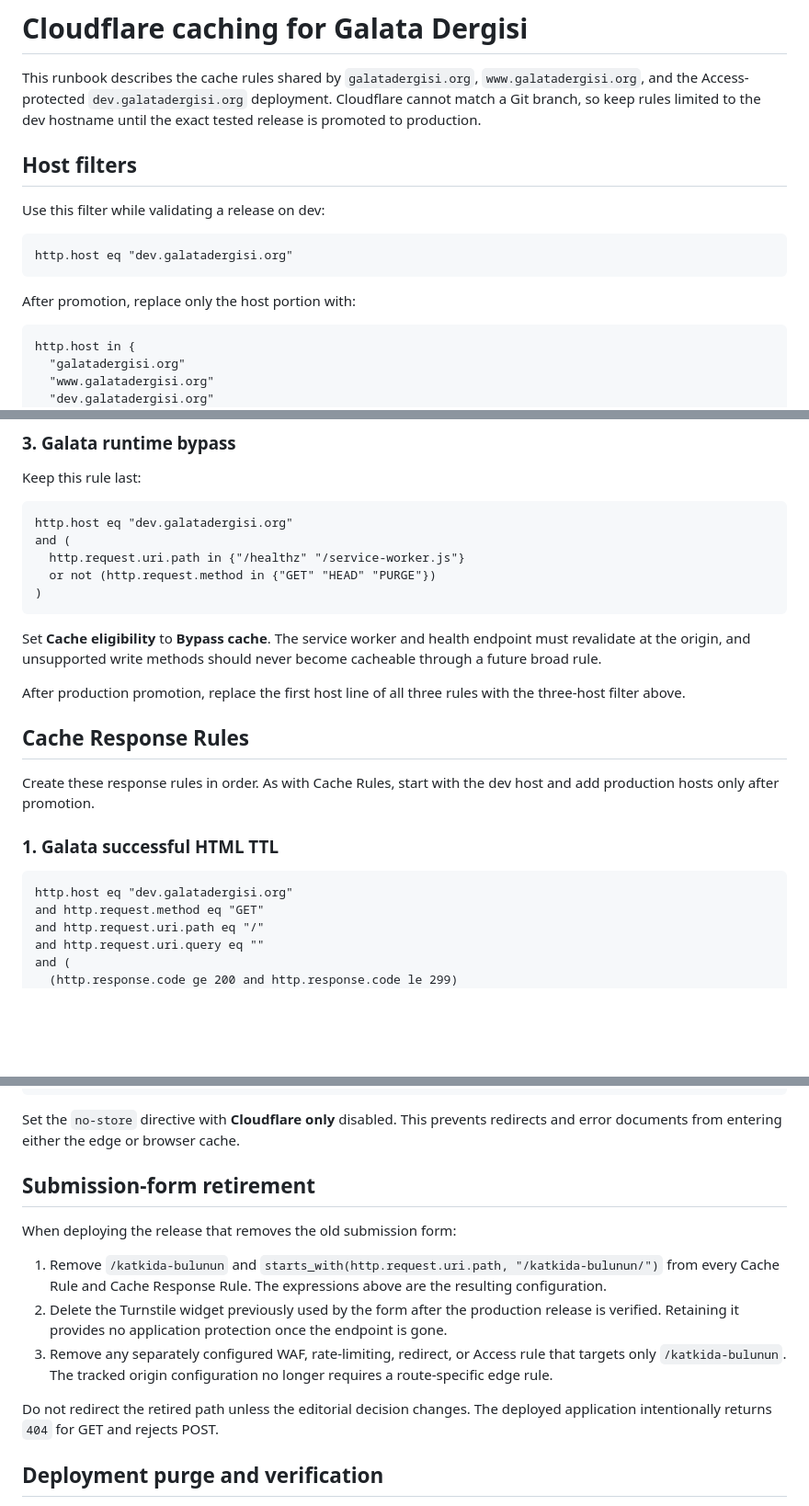
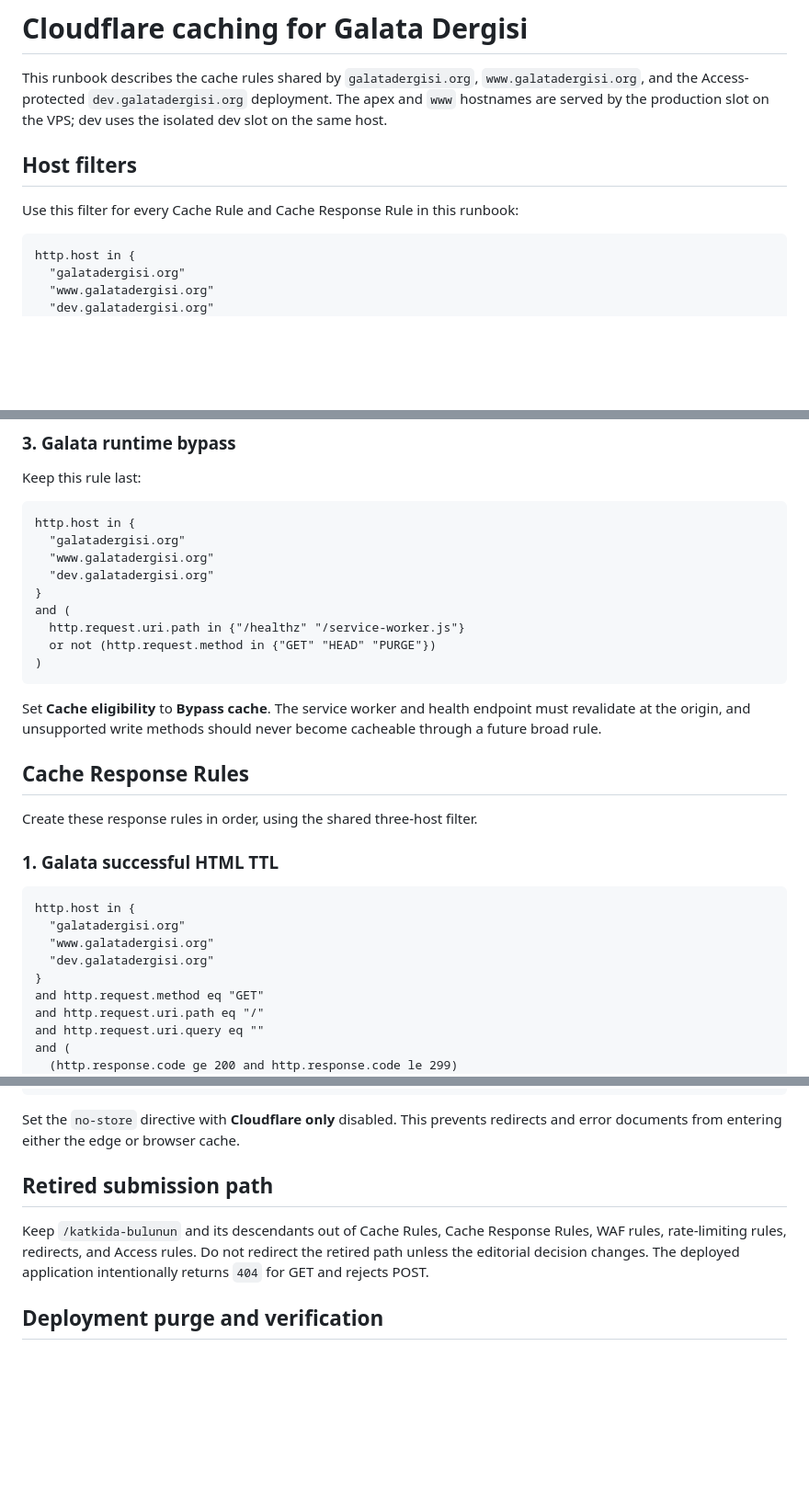
Before and after one commit to galata-dergisi/website, a Markdown page: ops/cloudflare/README.md, 3 parts joined by grey strips. Shown at 92% size. GitHub-like rendering; blank space fills up the shorter version.

Commit message:
docs: update hosting topology and cache rules for clarity and consistency
Signed-off-by: Mehmet Baker <mehmet@mehmetbaker.dev>

````diff
--- a/ops/cloudflare/README.md
+++ b/ops/cloudflare/README.md
@@ -2,19 +2,13 @@
 
 This runbook describes the cache rules shared by
 `galatadergisi.org`, `www.galatadergisi.org`, and the Access-protected
-`dev.galatadergisi.org` deployment. Cloudflare cannot match a Git branch, so
-keep rules limited to the dev hostname until the exact tested release is
-promoted to production.
+`dev.galatadergisi.org` deployment. The apex and `www` hostnames are served by
+the production slot on the VPS; dev uses the isolated dev slot on the same
+host.
 
 ## Host filters
 
-Use this filter while validating a release on dev:
-
-```text
-http.host eq "dev.galatadergisi.org"
-```
-
-After promotion, replace only the host portion with:
+Use this filter for every Cache Rule and Cache Response Rule in this runbook:
 
 ```text
 http.host in {
@@ -95,7 +97,11 @@ successful-response policy below.
 Keep this rule last:
 
 ```text
-http.host eq "dev.galatadergisi.org"
+http.host in {
+  "galatadergisi.org"
+  "www.galatadergisi.org"
+  "dev.galatadergisi.org"
+}
 and (
   http.request.uri.path in {"/healthz" "/service-worker.js"}
   or not (http.request.method in {"GET" "HEAD" "PURGE"})
@@ -106,18 +112,18 @@ Set **Cache eligibility** to **Bypass cache**. The service worker and health
 endpoint must revalidate at the origin, and unsupported write methods should
 never become cacheable through a future broad rule.
 
-After production promotion, replace the first host line of all three rules with
-the three-host filter above.
-
 ## Cache Response Rules
 
-Create these response rules in order. As with Cache Rules, start with the dev
-host and add production hosts only after promotion.
+Create these response rules in order, using the shared three-host filter.
 
 ### 1. Galata successful HTML TTL
 
 ```text
-http.host eq "dev.galatadergisi.org"
+http.host in {
+  "galatadergisi.org"
+  "www.galatadergisi.org"
+  "dev.galatadergisi.org"
+}
 and http.request.method eq "GET"
 and http.request.uri.path eq "/"
 and http.request.uri.query eq ""
@@ -191,23 +205,12 @@ and http.response.code ne 304
 Set the `no-store` directive with **Cloudflare only** disabled. This prevents
 redirects and error documents from entering either the edge or browser cache.
 
-## Submission-form retirement
+## Retired submission path
 
-When deploying the release that removes the old submission form:
-
-1. Remove `/katkida-bulunun` and
-   `starts_with(http.request.uri.path, "/katkida-bulunun/")` from every Cache
-   Rule and Cache Response Rule. The expressions above are the resulting
-   configuration.
-2. Delete the Turnstile widget previously used by the form after the production
-   release is verified. Retaining it provides no application protection once
-   the endpoint is gone.
-3. Remove any separately configured WAF, rate-limiting, redirect, or Access
-   rule that targets only `/katkida-bulunun`. The tracked origin configuration
-   no longer requires a route-specific edge rule.
-
-Do not redirect the retired path unless the editorial decision changes. The
-deployed application intentionally returns `404` for GET and rejects POST.
+Keep `/katkida-bulunun` and its descendants out of Cache Rules, Cache Response
+Rules, WAF rules, rate-limiting rules, redirects, and Access rules. Do not
+redirect the retired path unless the editorial decision changes. The deployed
+application intentionally returns `404` for GET and rejects POST.
 
 ## Deployment purge and verification
 
````
Also changed, not shown: other parts of ops/cloudflare/README.md (+23 -7 lines), docs/immutable-site-operations.md (+26 -17 lines).
